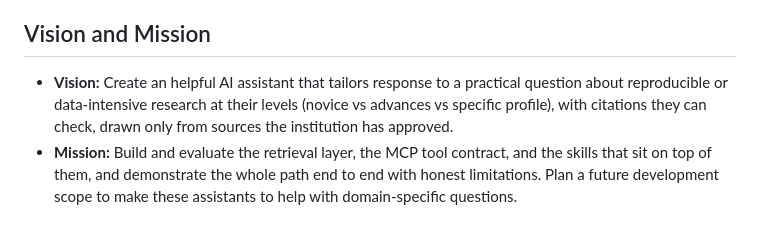
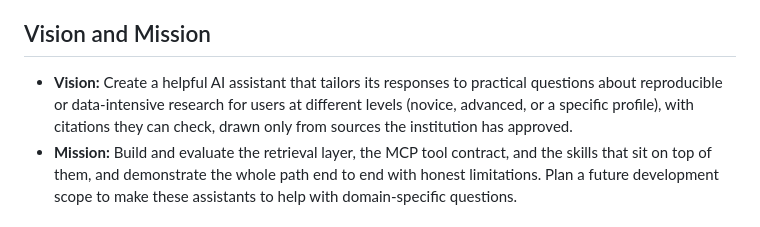
Before and after one commit to stjude-biohackathon/KIDS26-Team20, a Markdown page: README.md, the part around the change. Drawn GitHub-style.

Commit message:
Update vision statement in README.md
Refined the vision statement for clarity and grammar.

Co-authored-by: Copilot Autofix powered by AI <175728472+Copilot@users.noreply.github.com>

```diff
--- a/README.md
+++ b/README.md
@@ -21,7 +21,7 @@ Onboarding:
 
 ## Vision and Mission
 
-- **Vision:** Create an helpful AI assistant that tailors response to a practical question about reproducible or data-intensive research at their levels (novice vs advances vs specific profile), with citations they can check, drawn only from sources the institution has approved.
+- **Vision:** Create a helpful AI assistant that tailors its responses to practical questions about reproducible or data-intensive research for users at different levels (novice, advanced, or a specific profile), with citations they can check, drawn only from sources the institution has approved.
 - **Mission:** Build and evaluate the retrieval layer, the MCP tool contract, and the skills that sit on top of them, and demonstrate the whole path end to end with honest limitations. Plan a future development scope to make these assistants to help with domain-specific questions.
 
 ## Contributors and Team Members
```
